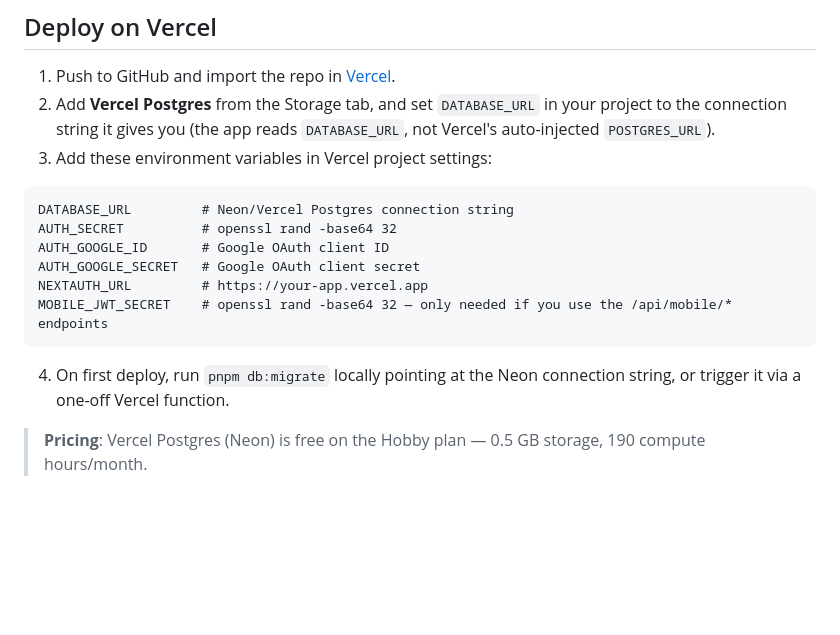
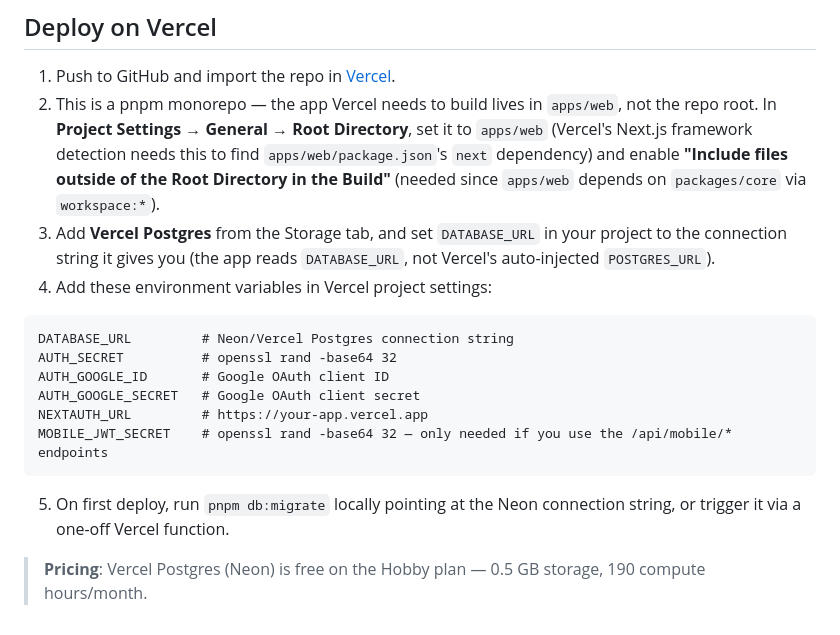
Before and after one commit to arkadiuszneuman/RunnerApp, a Markdown page: README.md, the part around the change. Rendered like a GitHub page; blank space fills up the shorter version.

Commit message:
Document the required Vercel Root Directory setting for this monorepo
apps/web/package.json (where next actually lives) is nested inside
this pnpm monorepo, not at the repo root — a Vercel project pointed at
the repo root fails Next.js framework detection entirely ("No Next.js
version detected... check your Root Directory setting"). This is a
one-time project-settings fix (Root Directory = apps/web, plus
"Include files outside of the Root Directory in the Build" so the
apps/web -> packages/core workspace:* dependency still resolves), not
something fixable from the repo itself — documenting it here since the
Deploy on Vercel section didn't mention it.

````diff
--- a/README.md
+++ b/README.md
@@ -77,9 +77,14 @@ Open [http://localhost:3010](http://localhost:3010).
 ## Deploy on Vercel
 
 1. Push to GitHub and import the repo in [Vercel](https://vercel.com/new).
-2. Add **Vercel Postgres** from the Storage tab, and set `DATABASE_URL` in your project to the connection
+2. This is a pnpm monorepo — the app Vercel needs to build lives in `apps/web`, not the repo root. In
+   **Project Settings → General → Root Directory**, set it to `apps/web` (Vercel's Next.js framework
+   detection needs this to find `apps/web/package.json`'s `next` dependency) and enable **"Include files
+   outside of the Root Directory in the Build"** (needed since `apps/web` depends on `packages/core` via
+   `workspace:*`).
+3. Add **Vercel Postgres** from the Storage tab, and set `DATABASE_URL` in your project to the connection
    string it gives you (the app reads `DATABASE_URL`, not Vercel's auto-injected `POSTGRES_URL`).
-3. Add these environment variables in Vercel project settings:
+4. Add these environment variables in Vercel project settings:
 
 ```
 DATABASE_URL         # Neon/Vercel Postgres connection string
@@ -90,6 +95,6 @@ NEXTAUTH_URL         # https://your-app.vercel.app
 MOBILE_JWT_SECRET    # openssl rand -base64 32 — only needed if you use the /api/mobile/* endpoints
 ```
 
-4. On first deploy, run `pnpm db:migrate` locally pointing at the Neon connection string, or trigger it via a one-off Vercel function.
+5. On first deploy, run `pnpm db:migrate` locally pointing at the Neon connection string, or trigger it via a one-off Vercel function.
 
 > **Pricing**: Vercel Postgres (Neon) is free on the Hobby plan — 0.5 GB storage, 190 compute hours/month.
````
